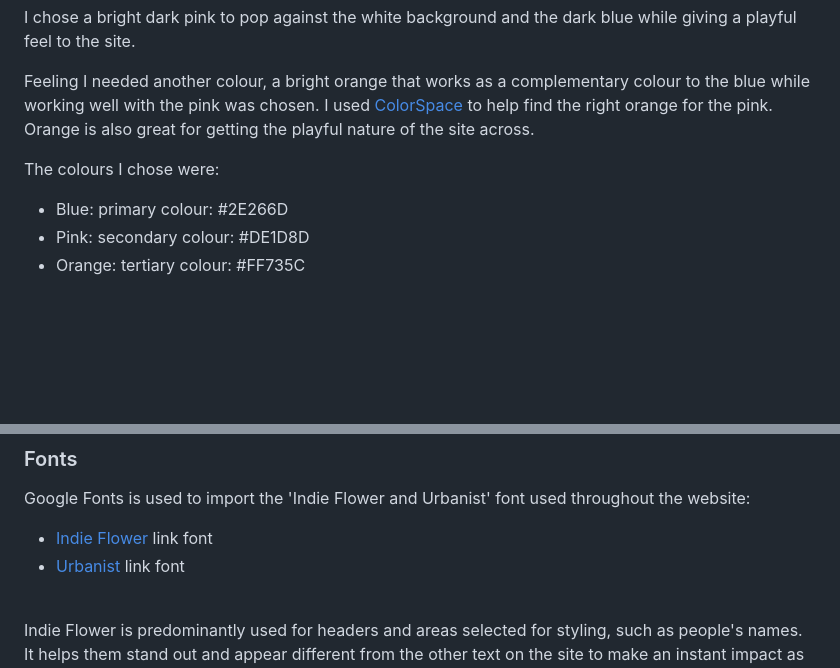
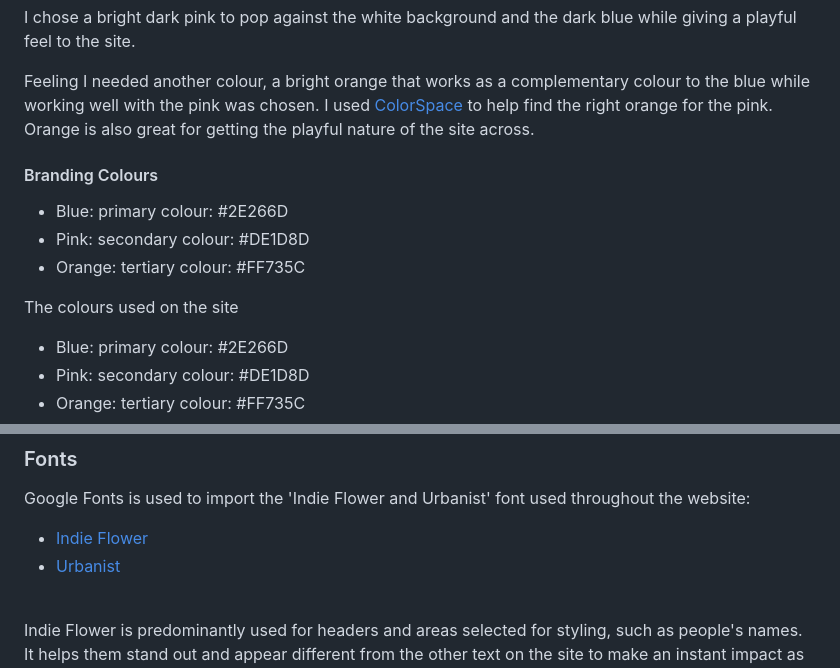
Before and after one commit to Hanmb17/CI_MS1_CATTERY, a Markdown page: README.md, 2 parts joined by grey strips. Rendered like a GitHub page; blank space fills up the shorter version.

Commit message:
Update colours info and links to fonts and tools

```diff
--- a/README.md
+++ b/README.md
@@ -126,7 +125,14 @@ I chose a bright dark pink to pop against the white background and the dark blue
 
 Feeling I needed another colour, a bright orange that works as a complementary colour to the blue while working well with the pink was chosen. I used [ColorSpace](https://mycolor.space/) to help find the right orange for the pink. Orange is also great for getting the playful nature of the site across.
 
-The colours I chose were:
+
+#### Branding Colours
+
+- Blue: primary colour: #2E266D
+- Pink: secondary colour: #DE1D8D
+- Orange: tertiary colour: #FF735C
+
+The colours used on the site
 
 - Blue: primary colour: #2E266D
 - Pink: secondary colour: #DE1D8D
@@ -147,8 +153,8 @@ I used the abode colour wheel and ColorSpace to decide on the final colours and
 
 ### Fonts
 Google Fonts is used to import the 'Indie Flower and Urbanist' font used throughout the website:
-- [Indie Flower]() link font
-- [Urbanist]() link font
+- [Indie Flower](https://fonts.google.com/specimen/Indie+Flower)
+- [Urbanist](https://fonts.google.com/specimen/Urbanist)
 <br>
 Indie Flower is predominantly used for headers and areas selected for styling, such as people's names. It helps them stand out and appear different from the other text on the site to make an instant impact as the user lands on the page.
 <br>
```
Also changed, not shown: other parts of README.md (+3 -4 lines).
